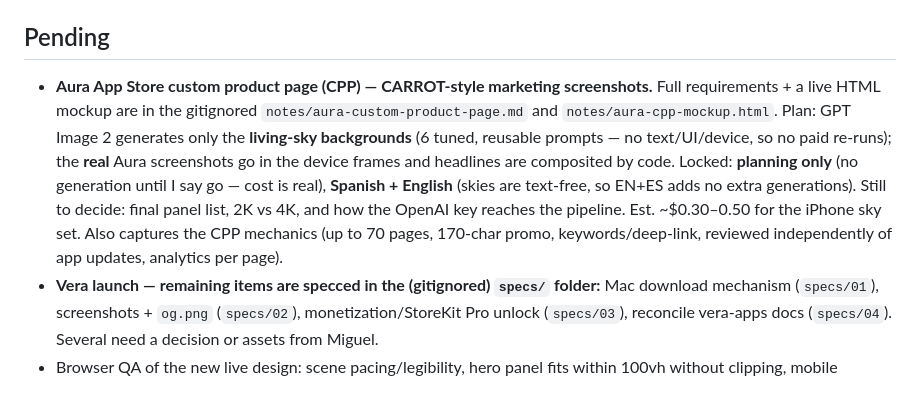
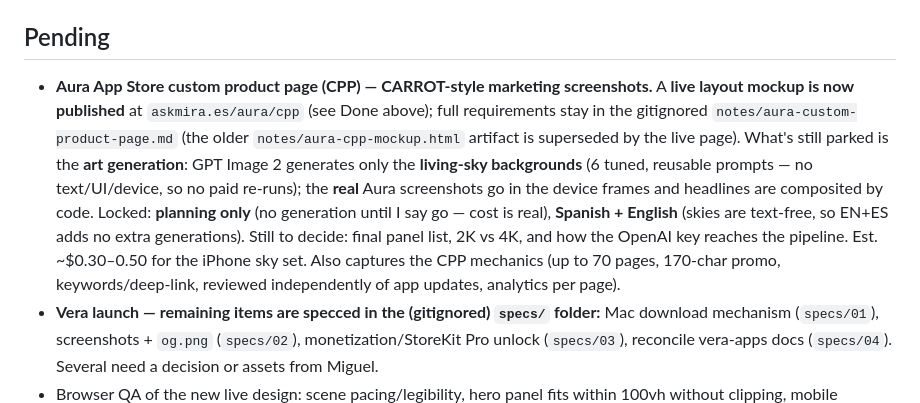
Before and after one commit to mabaeyens/mira-web, a Markdown page: BACKLOG.md, the part around one of its changes. Rendered like a GitHub page.

Commit message:
Backlog: record the ASC-* gallery refresh and the live /aura/cpp mockup

```diff
--- a/BACKLOG.md
+++ b/BACKLOG.md
@@ -15,7 +17,7 @@
 - [2026-06-22] Added the **Vera subpage** at `askmira.es/vera` (`a3e8b29`, icon fix `d8cdd8d`). Lean single-page in this same repo (`vera/index.html` + `vera/style.css` + `vera/assets/`): nav → hero → 4 feature cards → footer, positioned as "the native Apple app for the Markdown in your repos". Vera **brand teal** accent (dark `#4FC9CE` / light `#0B7C7E`); reuses the Mira design system (Lora + IBM Plex Mono, grain) and shares the `mira-theme` toggle key. TestFlight beta CTA (`AyS6RfM8`, "free during testing"); Mac download marked "coming soon". No source link / MIT / "free forever" (vera-apps is private). `vera/assets/icon.png` = real app icon (`AppIcon-1024.png`, resized 512). `tailwind.config.js` content now includes `./vera/index.html`; one ecosystem cross-link added to the Mira credits section.
 
 ## Pending
-- **Aura App Store custom product page (CPP) — CARROT-style marketing screenshots.** Full requirements + a live HTML mockup are in the gitignored `notes/aura-custom-product-page.md` and `notes/aura-cpp-mockup.html`. Plan: GPT Image 2 generates only the **living-sky backgrounds** (6 tuned, reusable prompts — no text/UI/device, so no paid re-runs); the **real** Aura screenshots go in the device frames and headlines are composited by code. Locked: **planning only** (no generation until I say go — cost is real), **Spanish + English** (skies are text-free, so EN+ES adds no extra generations). Still to decide: final panel list, 2K vs 4K, and how the OpenAI key reaches the pipeline. Est. ~$0.30–0.50 for the iPhone sky set. Also captures the CPP mechanics (up to 70 pages, 170-char promo, keywords/deep-link, reviewed independently of app updates, analytics per page).
+- **Aura App Store custom product page (CPP) — CARROT-style marketing screenshots.** A **live layout mockup is now published** at `askmira.es/aura/cpp` (see Done above); full requirements stay in the gitignored `notes/aura-custom-product-page.md` (the older `notes/aura-cpp-mockup.html` artifact is superseded by the live page). What's still parked is the **art generation**: GPT Image 2 generates only the **living-sky backgrounds** (6 tuned, reusable prompts — no text/UI/device, so no paid re-runs); the **real** Aura screenshots go in the device frames and headlines are composited by code. Locked: **planning only** (no generation until I say go — cost is real), **Spanish + English** (skies are text-free, so EN+ES adds no extra generations). Still to decide: final panel list, 2K vs 4K, and how the OpenAI key reaches the pipeline. Est. ~$0.30–0.50 for the iPhone sky set. Also captures the CPP mechanics (up to 70 pages, 170-char promo, keywords/deep-link, reviewed independently of app updates, analytics per page).
 - **Vera launch — remaining items are specced in the (gitignored) `specs/` folder:** Mac download mechanism (`specs/01`), screenshots + `og.png` (`specs/02`), monetization/StoreKit Pro unlock (`specs/03`), reconcile vera-apps docs (`specs/04`). Several need a decision or assets from Miguel.
 - Browser QA of the new live design: scene pacing/legibility, hero panel fits within 100vh without clipping, mobile stacking (text over panel), dark/light across thinking/sources/RAG/code, reduced-motion path.
 - Restore TestFlight buttons once Apple external review approves the URL; add back at nav, hero CTA, and credits (3 spots)
```
Also changed, not shown: other parts of BACKLOG.md (+2 -0 lines).
